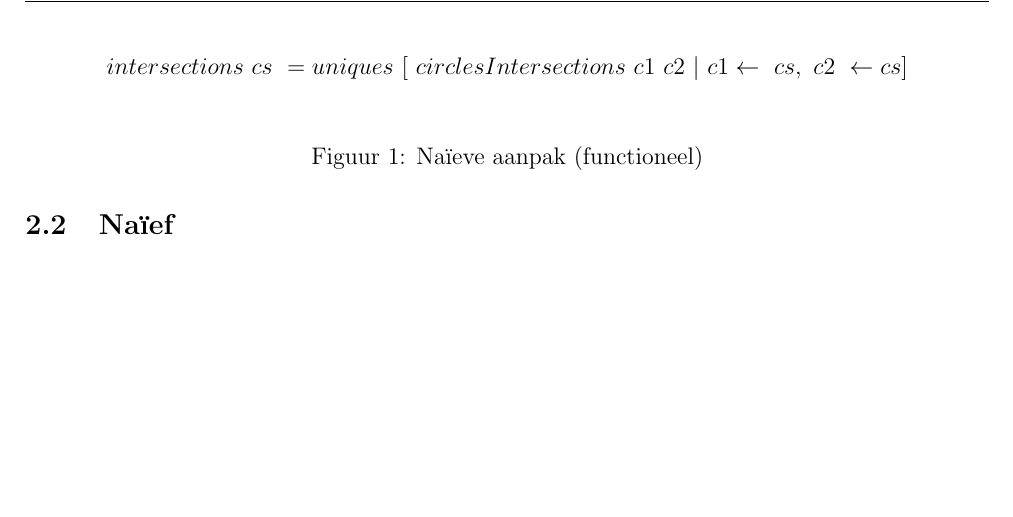
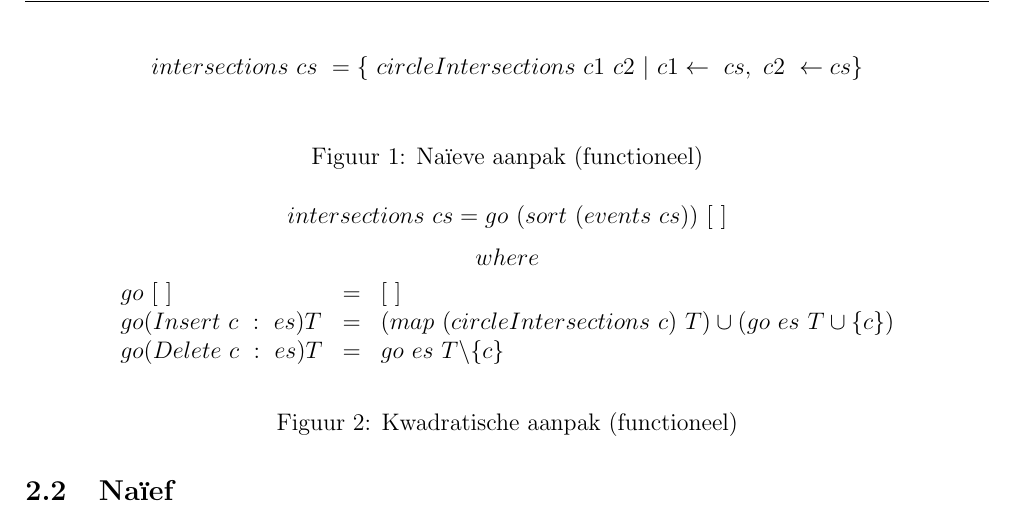
Before and after one commit to NorfairKing/TMI-project-2014, a LaTeX document (verslag/verslag.tex): part of page 3 of 9 before the commit and part of page 3 of 10 after it, cut so that both start at the same text, the shorter picture padded with empty space. Compiled offline with pdfLaTeX.

Commit message:
tweede algoritme, functioneel

```diff
--- a/verslag/verslag.tex
+++ b/verslag/verslag.tex
@@ -113,7 +113,7 @@ De naïeve aanpak is gegarandeerd $O(n^2)$ en kunnen we als volgt beschrijven:
 
 \begin{figure}
 \[
-intersections\ cs\ = uniques\ [\ circlesIntersections\ c1\ c2\ |\ c1 \leftarrow\ cs,\ c2\ \leftarrow\\ cs]
+intersections\ cs\ = \{\ circleIntersections\ c1\ c2\ |\ c1 \leftarrow\ cs,\ c2\ \leftarrow\\ cs \}
 \]
 \label{naief_functioneel}
 \caption{Na\"ieve aanpak (functioneel)}
@@ -140,6 +140,24 @@ intersections\ cs\ = uniques\ [\ circlesIntersections\ c1\ c2\ |\ c1 \leftarrow\
   }
  \caption{Kwadratische aanpak (imperatief)}
 \end{algorithm}
+
+\begin{figure}
+\[
+intersections\ cs = go\ (sort\ (events\ cs))\ [\ ]
+\]
+\[
+where
+\]
+\[
+\begin{array}{l c l}
+go\ [\ ] &= &[\ ]\\
+go (Insert\ c\ :\ es) T &= &(map\ (circleIntersections\ c)\ T) \cup (go\ es\ T\cup\{c\})\\
+go (Delete\ c\ :\ es) T &= &go\ es\ T\backslash\{c\}\\
+\end{array}
+\]
+\label{naief_functioneel}
+\caption{Kwadratische aanpak (functioneel)}
+\end{figure}
 
 \subsection{Linearitmisch}
 \label{sec:linearitmisch}
```
